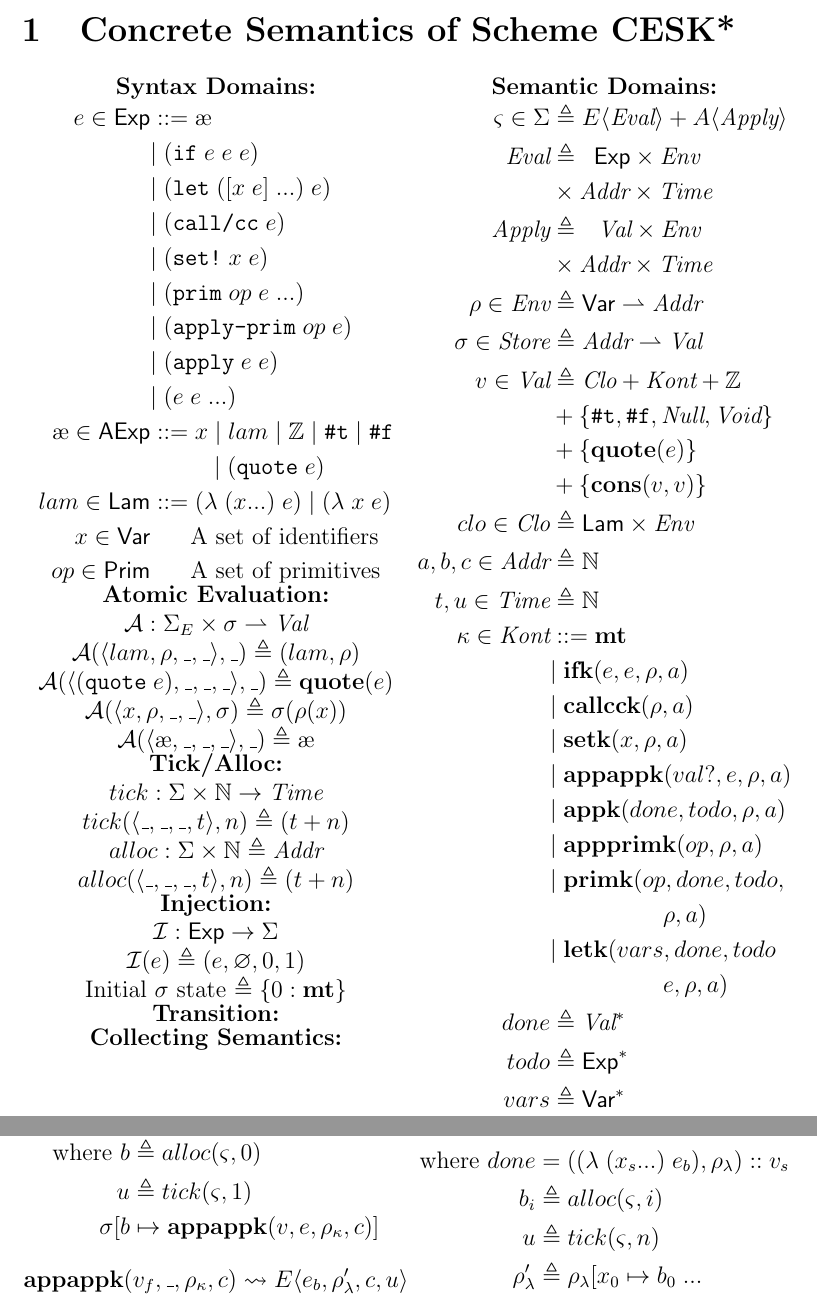
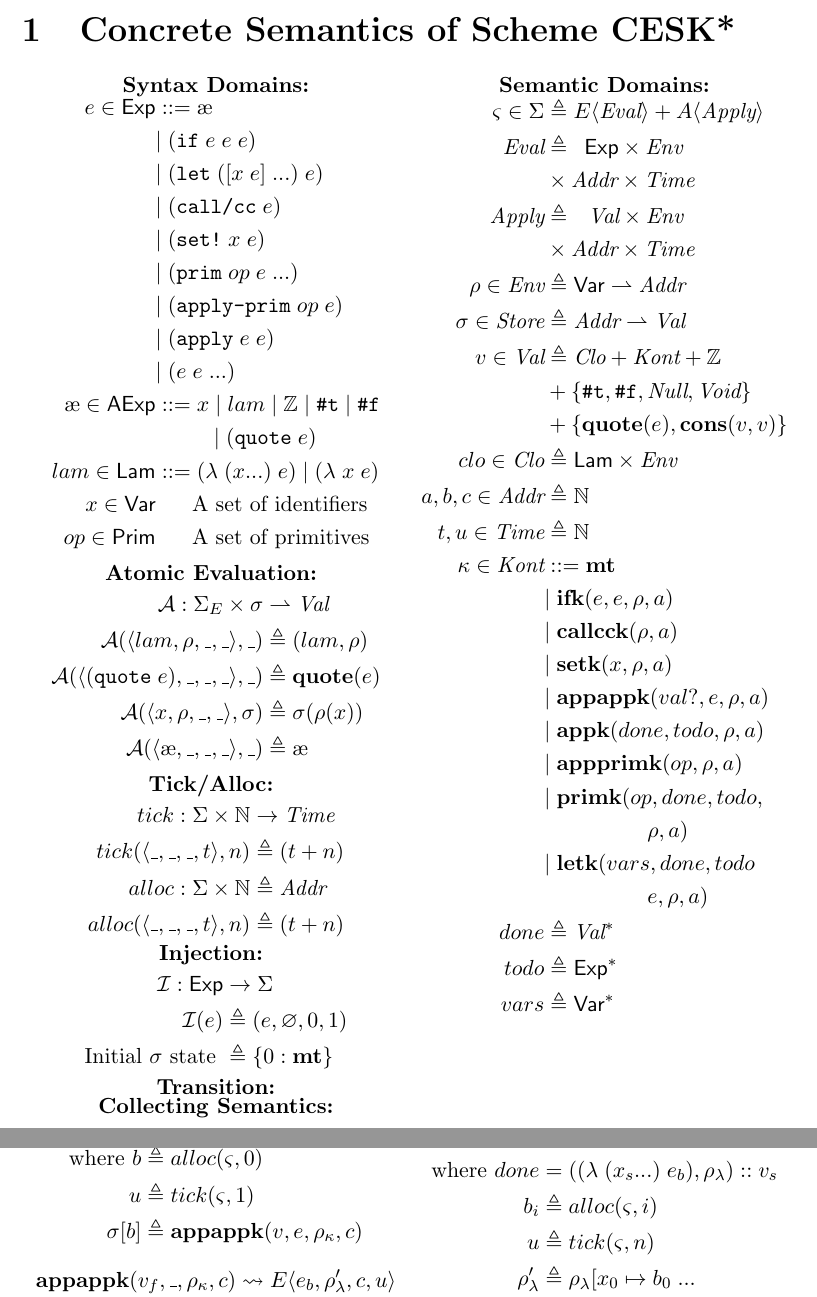
Before and after one commit to sinistersnare/aams, a LaTeX document (latex/formalism.tex): two parts of pages 1 and 4 of 5, joined at a grey line, cut so that both start at the same text. Compiled offline with pdfLaTeX.

Commit message:
some more cleanups, to procrastinate more

```diff
--- a/latex/formalism.tex
+++ b/latex/formalism.tex
@@ -76,38 +77,43 @@ op \in \textsf{Prim} &\;\;\;\;\;\; \text{A set of primitives}
 \end{align*}
 \end{center}
 %%%%%%%%%%%%%%%%%%%%% OTHER THINGS COLUMN 1! %%%%%%%%%%%%%%%%%%
-\vspace{-10mm}
+\vspace{-7mm}
 %%%%%%%%%%%%%%%%%%%%%%%%% ATOMIC EVALUATION %%%%%%%%%%%%%%%%%%%%%%%%%
 \begin{center}
 \textbf{Atomic Evaluation:}
-$ \mathcal{A} : \Sigma_E \times \sigma \rightharpoonup \textit{Val} $ \\
-$ \mathcal{A}( \langle lam , \rho , \_ , \_ \rangle, \_)
-			\triangleq (lam , \rho) $ \\
-$ \mathcal{A}( \langle \quotesyn{e} , \_ , \_ , \_ \rangle, \_)
-			\triangleq \textbf{quote}(e) $ \\
-$ \mathcal{A}( \langle x , \rho , \_ , \_ \rangle, \sigma)
-			\triangleq \sigma(\rho(x)) $ \\
-$ \mathcal{A}( \langle \mae , \_ , \_ , \_ \rangle, \_)
-			\triangleq \mae $ \\
+\vspace{-3mm}
+\begin{align*}
+\mathcal{A} : \Sigma_E \times \sigma &\rightharpoonup \textit{Val} \\
+\mathcal{A}( \langle lam , \rho , \_ , \_ \rangle, \_)  &\triangleq (lam , \rho) \\
+\mathcal{A}( \langle \quotesyn{e} , \_ , \_ , \_ \rangle, \_)  &\triangleq \textbf{quote}(e) \\
+\mathcal{A}( \langle x , \rho , \_ , \_ \rangle, \sigma) &\triangleq \sigma(\rho(x)) \\
+\mathcal{A}( \langle \mae , \_ , \_ , \_ \rangle, \_) &\triangleq \mae
+\end{align*}
 \end{center}
-\vspace{-10mm}
+\vspace{-7mm}
 %%%%%%%%%%%%%%%%%%%%%%%%% TICK/ALLOC FUNCTIONS %%%%%%%%%%%%%%%%
 \begin{center}
-\textbf{Tick/Alloc:} \\
-$ tick : \Sigma \times \mathbb{N} \rightarrow \textit{Time} $ \\
-$ tick(\langle \_, \_ , \_, t \rangle, n) \triangleq (t + n) $ \\
-$ alloc : \Sigma \times \mathbb{N} \triangleq \textit{Addr} $ \\
-$ alloc(\langle \_, \_ , \_, t \rangle, n) \triangleq (t + n) $ \\
+\textbf{Tick/Alloc:}
+\vspace{-3mm}
+\begin{align*}
+tick : \Sigma \times \mathbb{N} &\rightarrow \textit{Time} \\
+tick(\langle \_, \_ , \_, t \rangle, n) &\triangleq (t + n) \\
+alloc : \Sigma \times \mathbb{N} &\triangleq \textit{Addr} \\
+alloc(\langle \_, \_ , \_, t \rangle, n) &\triangleq (t + n) \\
+\end{align*}
 \end{center}
-\vspace{-10mm}
+\vspace{-14mm}
 %%%%%%%%%%%%%%%%%%%%%%%%% INJECTION %%%%%%%%%%%%%%%%%%%%%%%%%
 \begin{center}
-\textbf{Injection:} \\
-$\mathcal{I} : \textsf{Exp} \rightarrow \Sigma $ \\
-$ \mathcal{I}(e) \triangleq (e , \varnothing , 0 , 1)$ \\
-Initial $\sigma$ state $\triangleq \{ 0 : \textbf{mt} \} $ \\
+\textbf{Injection:}
+\vspace{-3mm}
+\begin{align*}
+\mathcal{I} : \textsf{Exp} &\rightarrow \Sigma \\
+\mathcal{I}(e) &\triangleq (e , \varnothing , 0 , 1) \\
+\text{Initial } \sigma \text{ state } &\triangleq \{ 0 : \textbf{mt} \}
+\end{align*}
 \end{center}
-\vspace{-10mm}
+\vspace{-8mm}
 %%%%%%%%%%%%%%%%%%%%%%%%% TRANSITION %%%%%%%%%%%%%%%%%%%%%%%%%
 \begin{center}
 \textbf{Transition:}
@@ -148,8 +154,7 @@ Initial $\sigma$ state $\triangleq \{ 0 : \textbf{mt} \} $ \\
 %%%%%%%%%%%%%%%%%%%%%%%%% VALUES %%%%%%%%%%%%%%%%%%%%%%%%%
 v \in \textit{Val} &\triangleq \textit{Clo} + \textit{Kont} + \mathbb{Z} \\
 				&+ \{ \truesyn,\falsesyn, \textit{Null} , \textit{Void} \} \\
-				&+ \{\textbf{quote}(e)\} \\
-				&+ \{\textbf{cons}(v, v)\} \\
+				&+ \{\textbf{quote}(e) , \textbf{cons}(v, v)\} \\
 %%%%%%%%%%%%%%%%%%%%%%%%% CLOSURES %%%%%%%%%%%%%%%%%%%%%%%%%
 clo \in \textit{Clo} &\triangleq \textsf{Lam} \times \textit{Env} \\
 %%%%%%%%%%%%%%%%%%%%%%%%% ADDRESSES %%%%%%%%%%%%%%%%%%%%%%%%%
```
Also changed, not shown: rustfmt.toml (+1 -0 lines), latex/formalism.pdf, latex/formalism.tex (53 more changed lines), 2 other files.
